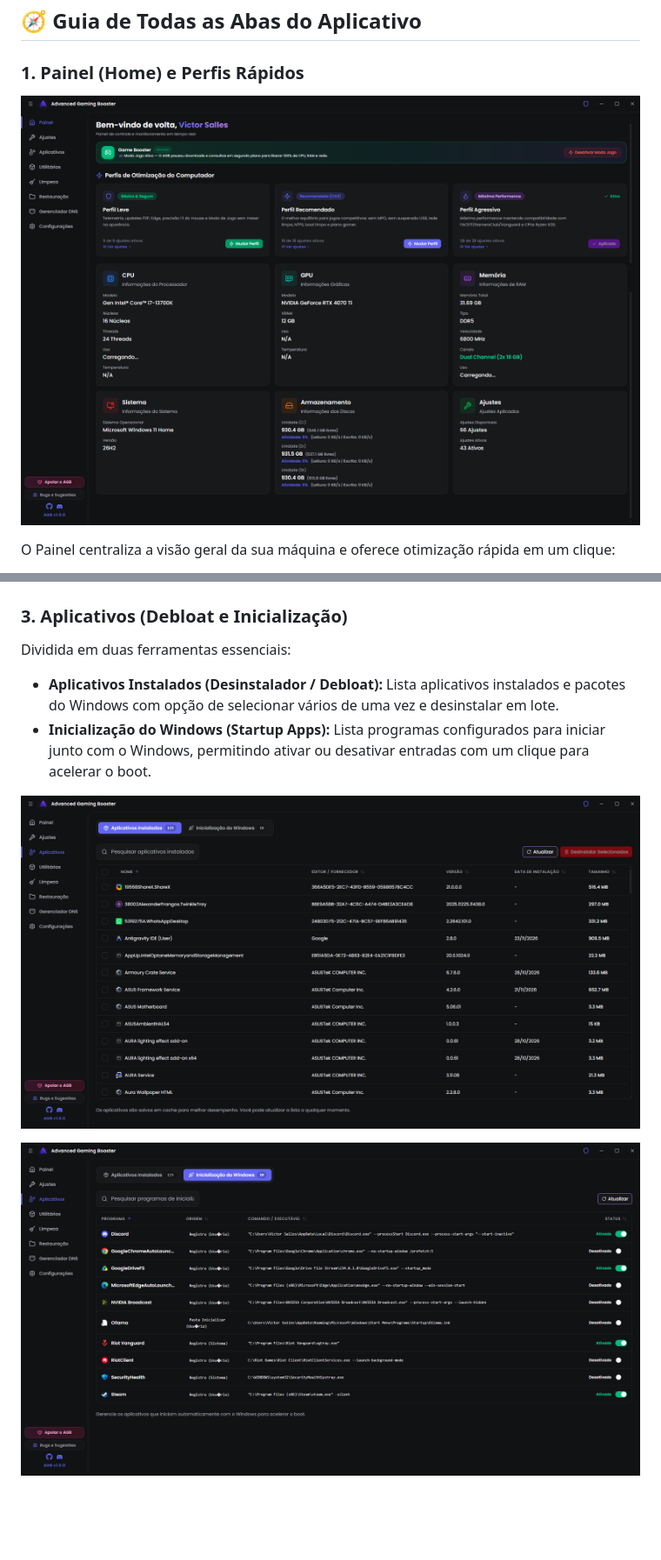
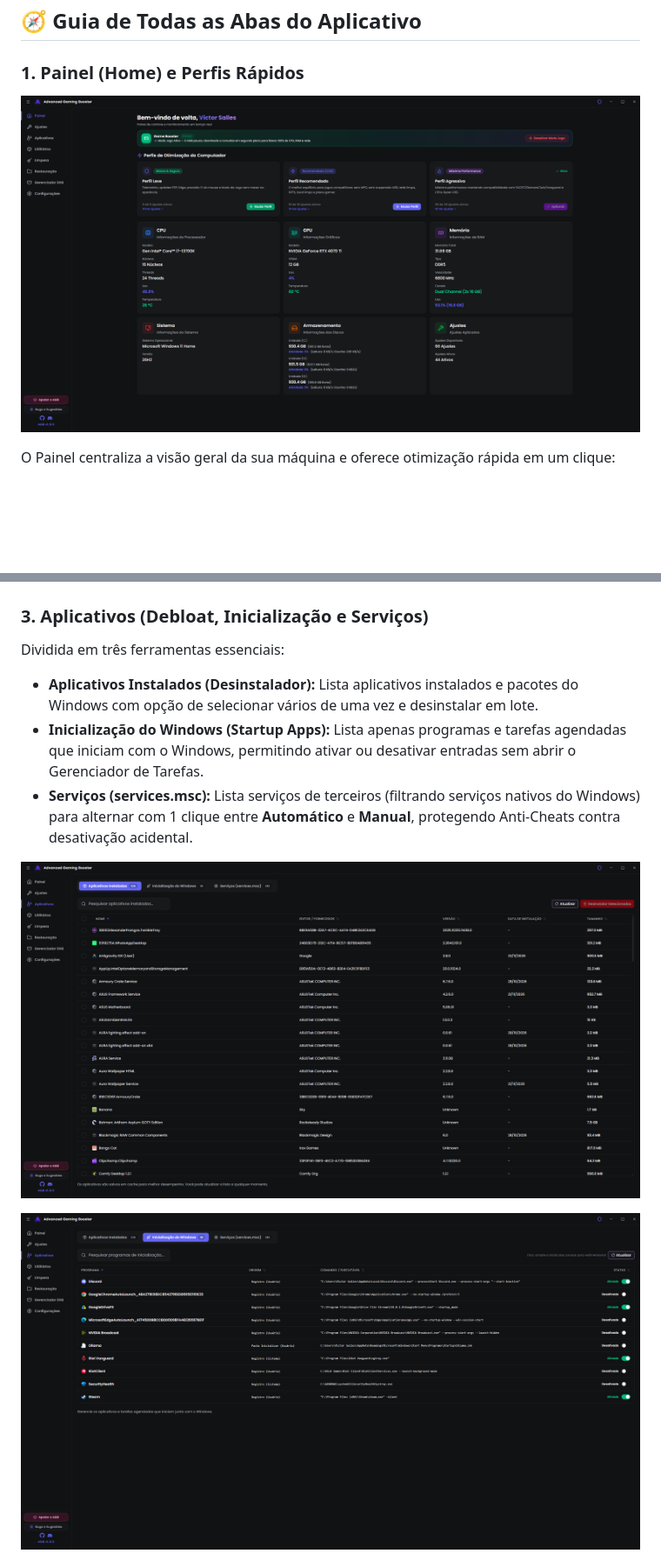
Before and after one commit to VictorSallesBz/AGB, a Markdown page: README.md, 2 parts joined by grey strips. Shown at 87% size. Rendered like a GitHub page; pictures changed too: images/screenshots/01-painel.png, images/screenshots/05a-aplicativos-instalados.png, images/screenshots/05b-aplicativos-inicializacao.png; blank space fills up the shorter version.

Commit message:
fix: corrige filtro de servicos de terceiros, ajusta largura de colunas e atualiza prints no README

```diff
--- a/README.md
+++ b/README.md
@@ -109,11 +109,12 @@ Lista todos os **66 ajustes** disponíveis no AGB com controle total:
 
 ![Visualização transparente de scripts PowerShell](images/screenshots/04-ajustes-scripts.png)
 
-### 3. Aplicativos (Debloat e Inicialização)
+### 3. Aplicativos (Debloat, Inicialização e Serviços)
 
-Dividida em duas ferramentas essenciais:
-- **Aplicativos Instalados (Desinstalador / Debloat):** Lista aplicativos instalados e pacotes do Windows com opção de selecionar vários de uma vez e desinstalar em lote.
-- **Inicialização do Windows (Startup Apps):** Lista programas configurados para iniciar junto com o Windows, permitindo ativar ou desativar entradas com um clique para acelerar o boot.
+Dividida em três ferramentas essenciais:
+- **Aplicativos Instalados (Desinstalador):** Lista aplicativos instalados e pacotes do Windows com opção de selecionar vários de uma vez e desinstalar em lote.
+- **Inicialização do Windows (Startup Apps):** Lista apenas programas e tarefas agendadas que iniciam com o Windows, permitindo ativar ou desativar entradas sem abrir o Gerenciador de Tarefas.
+- **Serviços (services.msc):** Lista serviços de terceiros (filtrando serviços nativos do Windows) para alternar com 1 clique entre **Automático** e **Manual**, protegendo Anti-Cheats contra desativação acidental.
 
 ![Aplicativos Instalados](images/screenshots/05a-aplicativos-instalados.png)
 
```
Also changed, not shown: other parts of README.md (+5 -1 lines), images/screenshots/05c-servicos-inicializacao.png (added), images/screenshots/05d-debloat-janela.png (added), 3 other files.
